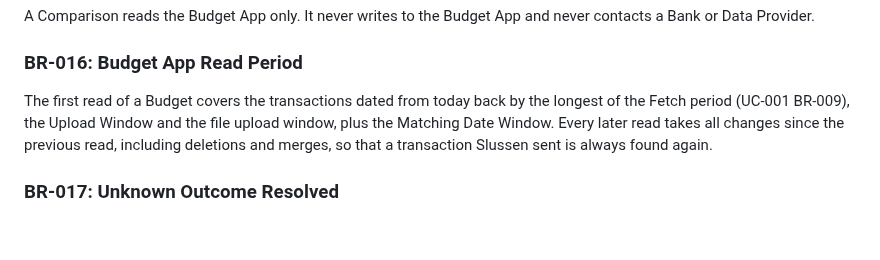
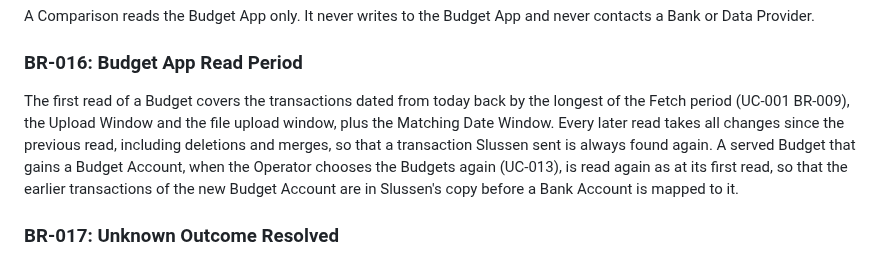
Before and after one commit to flylasse/slussen, a Markdown page: docs/use_cases/UC-003-compare-with-the-budget-app.md, the part around the change. GitHub-like rendering; blank space fills up the shorter version.

```diff
--- a/docs/use_cases/UC-003-compare-with-the-budget-app.md
+++ b/docs/use_cases/UC-003-compare-with-the-budget-app.md
@@ -165,7 +165,7 @@ A Comparison reads the Budget App only. It never writes to the Budget App and ne
 
 ### BR-016: Budget App Read Period
 
-The first read of a Budget covers the transactions dated from today back by the longest of the Fetch period (UC-001 BR-009), the Upload Window and the file upload window, plus the Matching Date Window. Every later read takes all changes since the previous read, including deletions and merges, so that a transaction Slussen sent is always found again.
+The first read of a Budget covers the transactions dated from today back by the longest of the Fetch period (UC-001 BR-009), the Upload Window and the file upload window, plus the Matching Date Window. Every later read takes all changes since the previous read, including deletions and merges, so that a transaction Slussen sent is always found again. A served Budget that gains a Budget Account, when the Operator chooses the Budgets again (UC-013), is read again as at its first read, so that the earlier transactions of the new Budget Account are in Slussen's copy before a Bank Account is mapped to it.
 
 ### BR-017: Unknown Outcome Resolved
 
```
Also changed, not shown: docs/transactions_plan.md (+19 -1 lines).
